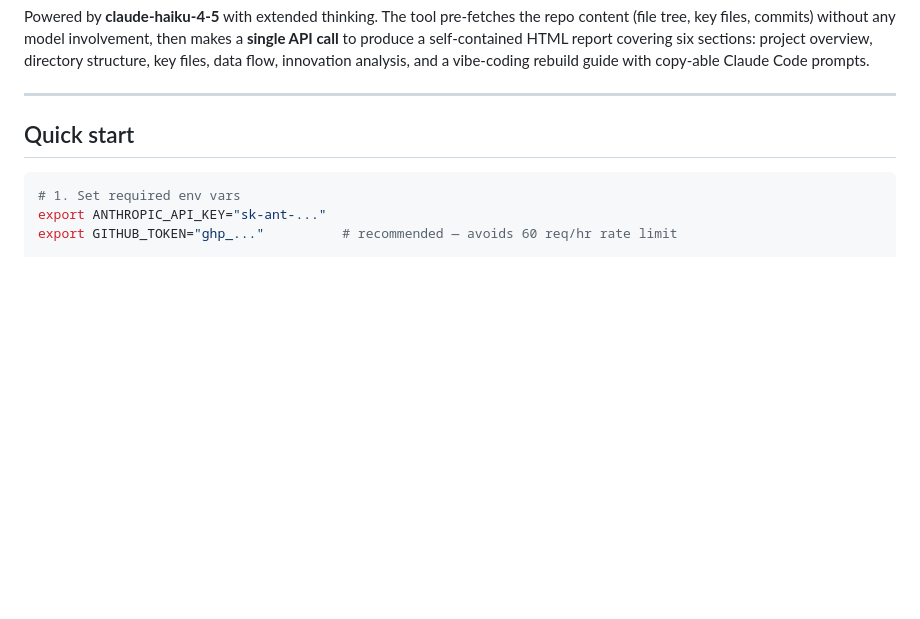
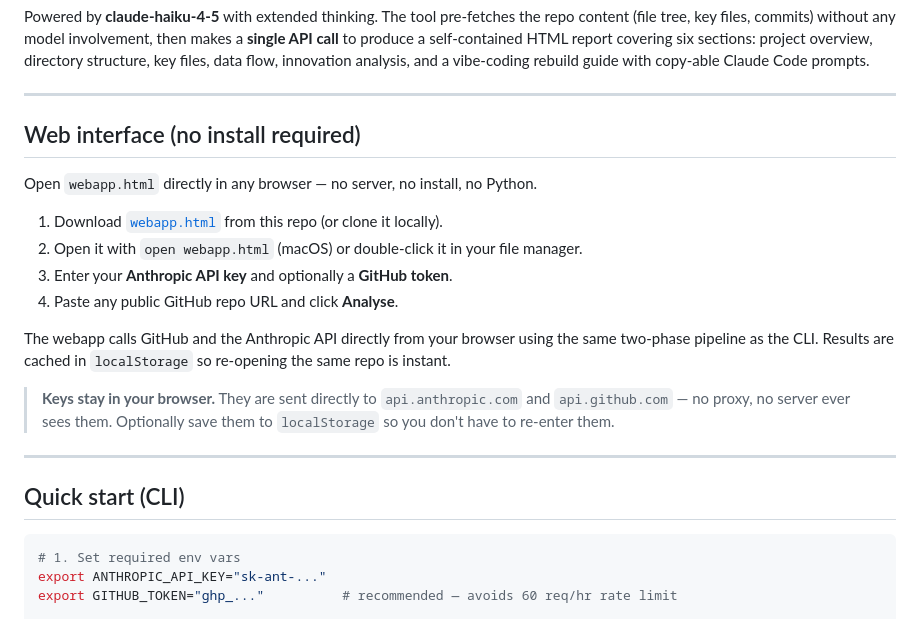
Before and after one commit to tjphoton/repo-learner, a Markdown page: README.md, the part around the change. Rendered like a GitHub page; blank space fills up the shorter version.

Commit message:
docs: add web interface section to README
Documents webapp.html as a no-install browser alternative to the CLI,
covering how to open it, what keys are needed, and the localStorage
caching and privacy model.

Co-Authored-By: Claude Sonnet 4.6 <noreply@anthropic.com>

````diff
--- a/README.md
+++ b/README.md
@@ -6,7 +6,22 @@ Powered by **claude-haiku-4-5** with extended thinking. The tool pre-fetches the
 
 ---
 
-## Quick start
+## Web interface (no install required)
+
+Open `webapp.html` directly in any browser — no server, no install, no Python.
+
+1. Download [`webapp.html`](webapp.html) from this repo (or clone it locally).
+2. Open it with `open webapp.html` (macOS) or double-click it in your file manager.
+3. Enter your **Anthropic API key** and optionally a **GitHub token**.
+4. Paste any public GitHub repo URL and click **Analyse**.
+
+The webapp calls GitHub and the Anthropic API directly from your browser using the same two-phase pipeline as the CLI. Results are cached in `localStorage` so re-opening the same repo is instant.
+
+> **Keys stay in your browser.** They are sent directly to `api.anthropic.com` and `api.github.com` — no proxy, no server ever sees them. Optionally save them to `localStorage` so you don't have to re-enter them.
+
+---
+
+## Quick start (CLI)
 
 ```bash
 # 1. Set required env vars
````
